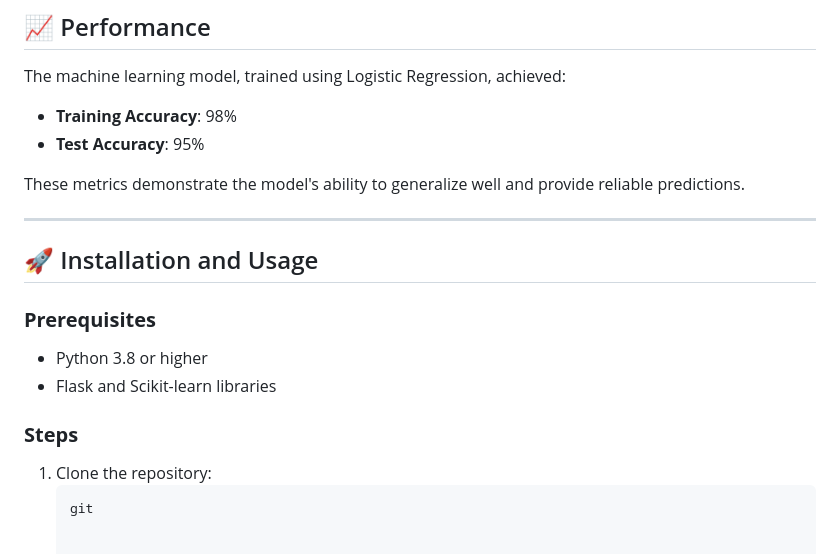
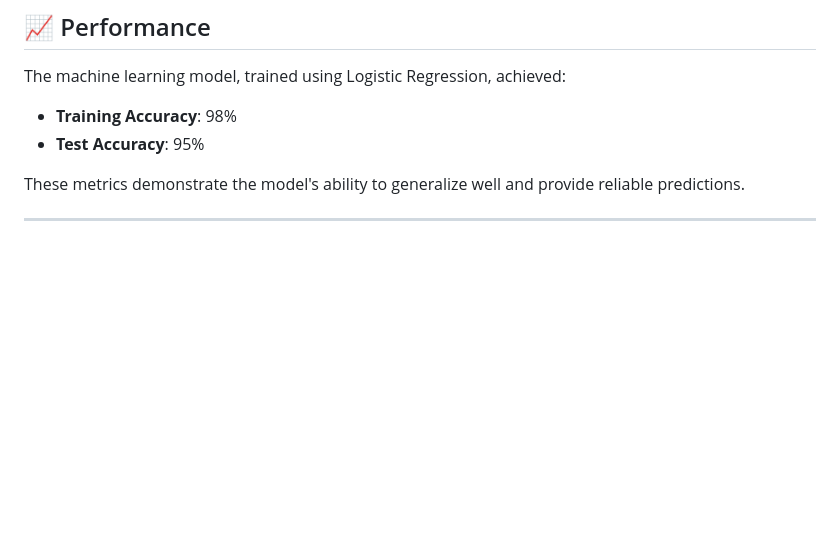
Before and after one commit to NathanielBirhanu/cancer_detector, a Markdown page: README.md, the part around the change. Drawn GitHub-style; blank space fills up the shorter version.

````diff
--- a/README.md
+++ b/README.md
@@ -93,14 +93,3 @@ The machine learning model, trained using Logistic Regression, achieved:
 These metrics demonstrate the model's ability to generalize well and provide reliable predictions.
 
 ---
-
-## 🚀 Installation and Usage
-
-### **Prerequisites**
-- Python 3.8 or higher
-- Flask and Scikit-learn libraries
-
-### **Steps**
-1. Clone the repository:
-   ```bash
-   git
````
